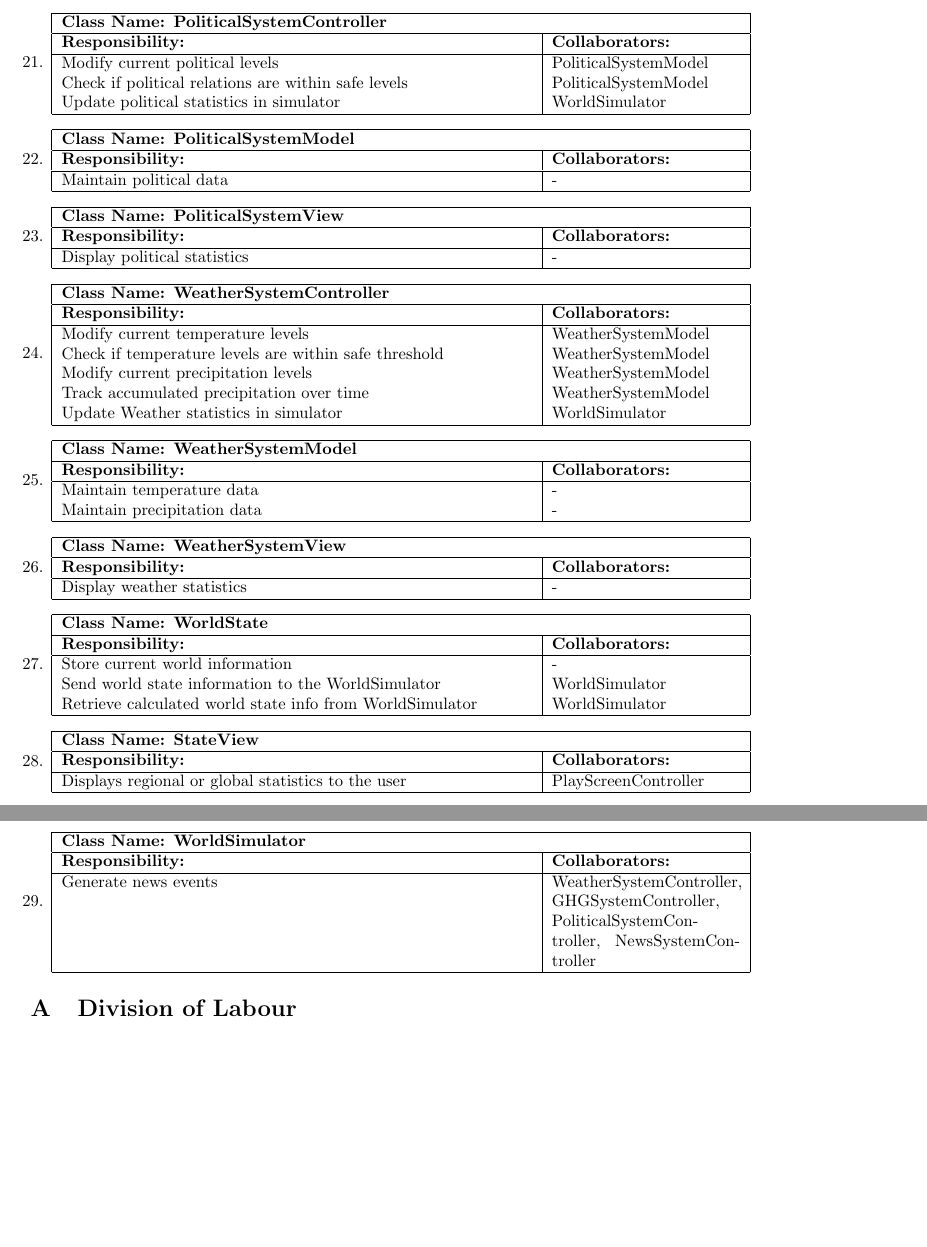
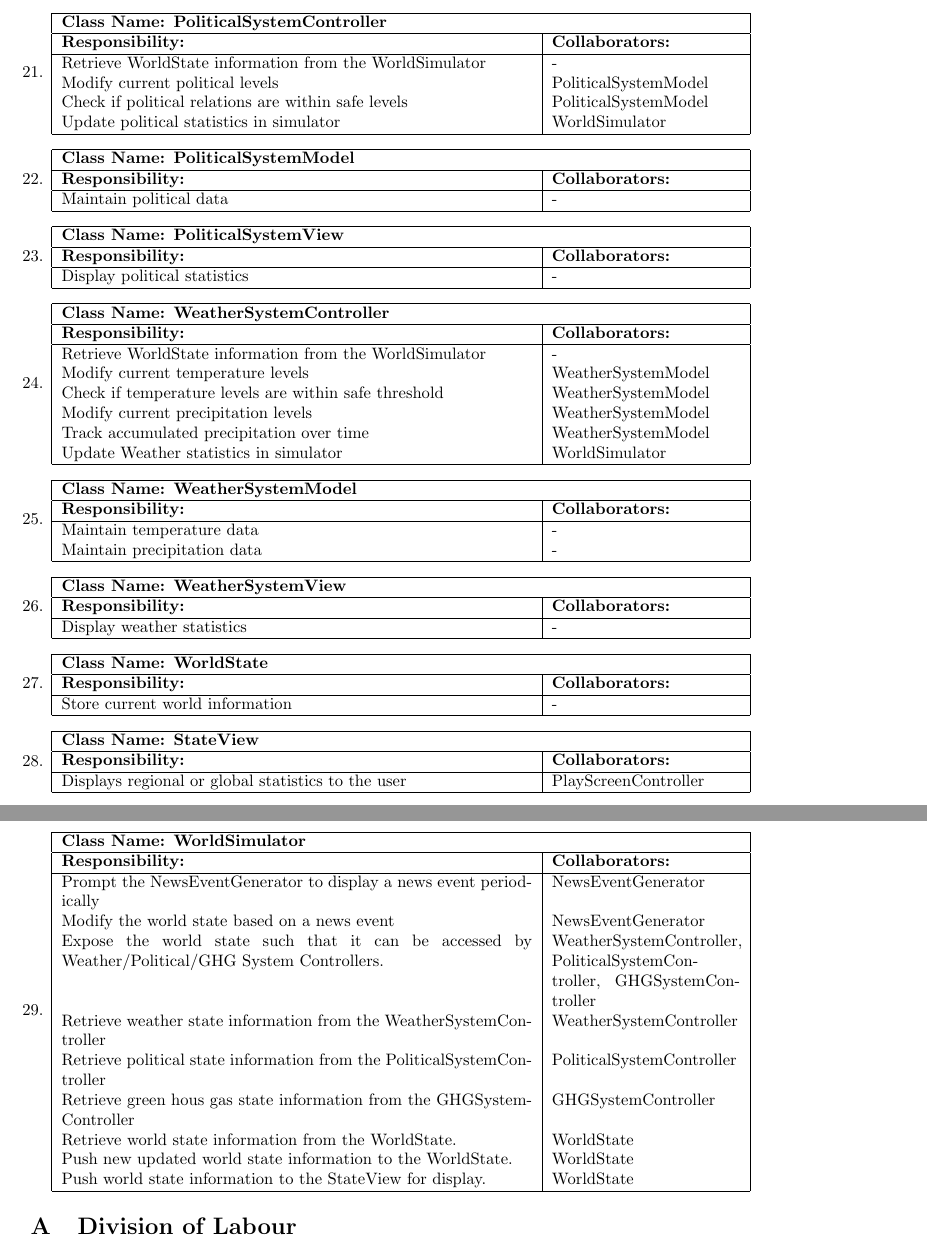
Before and after one commit to mcgeer/Climatar, a LaTeX document (D2/Deliverable2.tex): two parts of pages 8 and 9 of 10, joined at a grey line, cut so that both start at the same text, the shorter picture padded with empty space. Compiled offline with pdfLaTeX.

Commit message:
more crc edits

```diff
--- a/D2/Deliverable2.tex
+++ b/D2/Deliverable2.tex
@@ -506,6 +507,7 @@ This section should contain all of your CRC cards.
 	    \hline
 	    \textbf{Responsibility:} & \textbf{Collaborators:} \\
 	    \hline
+			Retrieve WorldState information from the WorldSimulator & - \\
 	    Modify current political levels & PoliticalSystemModel \\
 			Check if political relations are within safe levels & PoliticalSystemModel \\
 	Update political statistics in simulator & WorldSimulator \\
@@ -549,7 +551,8 @@ This section should contain all of your CRC cards.
 	     \multicolumn{2}{|l|}{\textbf{Class Name:  WeatherSystemController}} \\
 	    \hline
 	    \textbf{Responsibility:} & \textbf{Collaborators:} \\
-	    \hline
+			\hline
+			Retrieve WorldState information from the WorldSimulator & - \\
 	    Modify current temperature levels & WeatherSystemModel \\
 			Check if temperature levels are within safe threshold & WeatherSystemModel \\
 			Modify current precipitation levels & WeatherSystemModel \\
@@ -598,8 +601,6 @@ This section should contain all of your CRC cards.
 	    \textbf{Responsibility:} & \textbf{Collaborators:} \\
 	    \hline
 	    Store current world information & - \\
-	Send world state information to the WorldSimulator & WorldSimulator \\
-	Retrieve calculated world state info from WorldSimulator & WorldSimulator \\
 
 	    \hline
 	  \end{tabular}
@@ -627,7 +628,15 @@ This section should contain all of your CRC cards.
 	    \hline
 	    \textbf{Responsibility:} & \textbf{Collaborators:} \\
 	    \hline
-	    Generate news events & WeatherSystemController, GHGSystemController, PoliticalSystemController, NewsSystemController \\
+			Prompt the NewsEventGenerator to display a news event periodically & NewsEventGenerator \\
+			Modify the world state based on a news event & NewsEventGenerator \\
+			Expose the world state such that it can be accessed by Weather/Political/GHG System Controllers. & WeatherSystemController, PoliticalSystemController, GHGSystemController \\
+			Retrieve weather state information from the WeatherSystemController & WeatherSystemController \\
+			Retrieve political state information from the PoliticalSystemController & PoliticalSystemController \\
+			Retrieve green hous gas state information from the GHGSystemController & GHGSystemController \\
+			Retrieve world state information from the WorldState. & WorldState \\
+			Push new updated world state information to the WorldState. & WorldState \\
+			Push world state information to the StateView for display. & WorldState \\
 
 	    \hline
 	  \end{tabular}
```
Also changed, not shown: D2/Deliverable2.pdf, D2/Deliverable2.tex (1 more changed lines).
